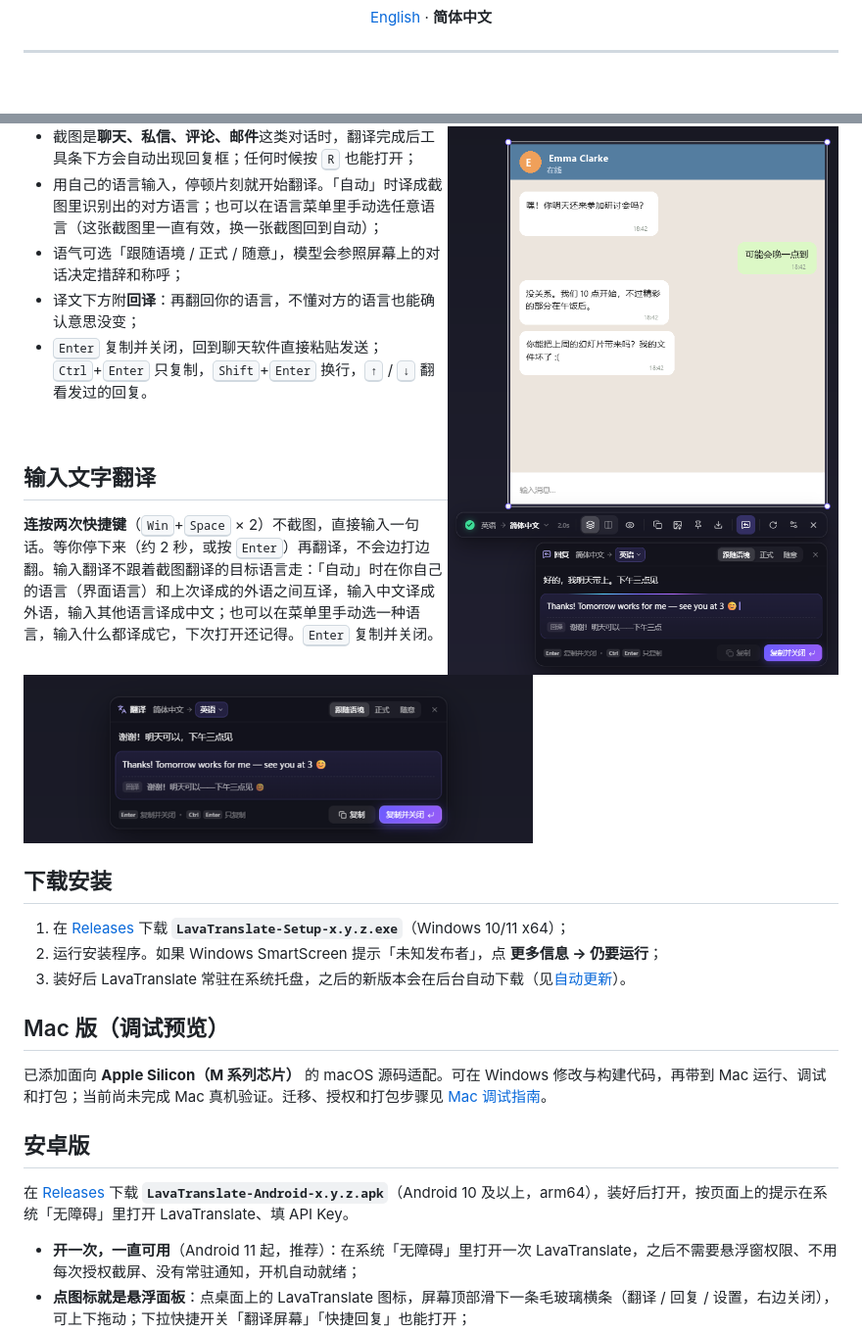
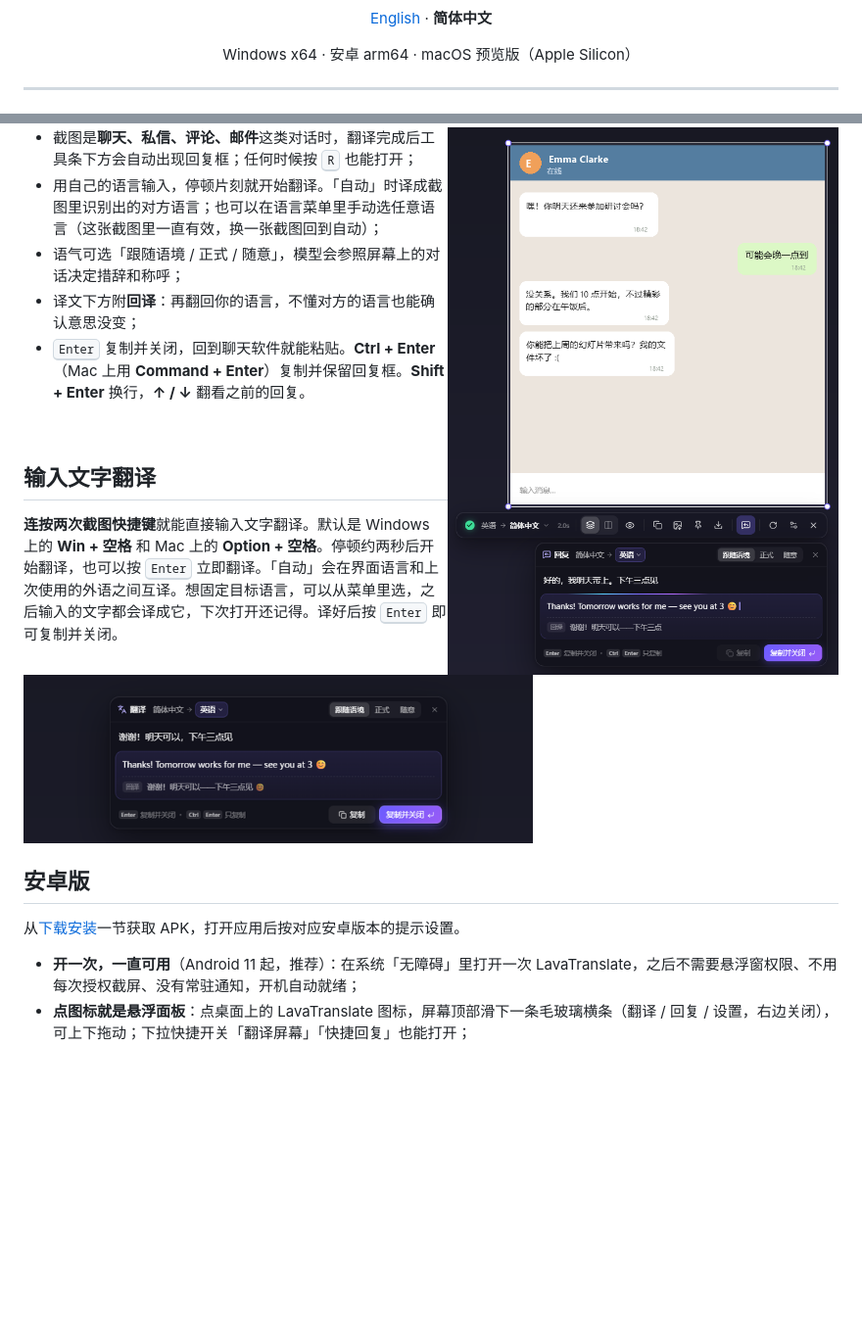
Before and after one commit to chengcczzjj/LavaTranslate, a Markdown page: README.zh-CN.md, 2 parts joined by grey strips. Shown at 98% size. Rendered like a GitHub page; blank space fills up the shorter version.

```diff
--- a/README.zh-CN.md
+++ b/README.zh-CN.md
@@ -17,6 +16,8 @@
 
 <p align="center"><a href="README.md">English</a> · <b>简体中文</b></p>
 
+<p align="center">Windows x64 · 安卓 arm64 · macOS 预览版（Apple Silicon）</p>
+
 ---
 
 ![左：原网页；右：LavaTranslate 原位翻译](docs/images/compare-wiki.png)
@@ -42,29 +75,19 @@
 - 用自己的语言输入，停顿片刻就开始翻译。「自动」时译成截图里识别出的对方语言；也可以在语言菜单里手动选任意语言（这张截图里一直有效，换一张截图回到自动）；
 - 语气可选「跟随语境 / 正式 / 随意」，模型会参照屏幕上的对话决定措辞和称呼；
 - 译文下方附**回译**：再翻回你的语言，不懂对方的语言也能确认意思没变；
-- <kbd>Enter</kbd> 复制并关闭，回到聊天软件直接粘贴发送；<kbd>Ctrl</kbd>+<kbd>Enter</kbd> 只复制，<kbd>Shift</kbd>+<kbd>Enter</kbd> 换行，<kbd>↑</kbd> / <kbd>↓</kbd> 翻看发过的回复。
+- <kbd>Enter</kbd> 复制并关闭，回到聊天软件就能粘贴。**Ctrl + Enter**（Mac 上用 **Command + Enter**）复制并保留回复框。**Shift + Enter** 换行，**↑ / ↓** 翻看之前的回复。
 
 <br clear="right">
 
 ## 输入文字翻译
 
-**连按两次快捷键**（<kbd>Win</kbd>+<kbd>Space</kbd> × 2）不截图，直接输入一句话。等你停下来（约 2 秒，或按 <kbd>Enter</kbd>）再翻译，不会边打边翻。输入翻译不跟着截图翻译的目标语言走：「自动」时在你自己的语言（界面语言）和上次译成的外语之间互译，输入中文译成外语，输入其他语言译成中文；也可以在菜单里手动选一种语言，输入什么都译成它，下次打开还记得。<kbd>Enter</kbd> 复制并关闭。
+**连按两次截图快捷键**就能直接输入文字翻译。默认是 Windows 上的 **Win + 空格** 和 Mac 上的 **Option + 空格**。停顿约两秒后开始翻译，也可以按 <kbd>Enter</kbd> 立即翻译。「自动」会在界面语言和上次使用的外语之间互译。想固定目标语言，可以从菜单里选，之后输入的文字都会译成它，下次打开还记得。译好后按 <kbd>Enter</kbd> 即可复制并关闭。
 
 <img src="docs/images/quick.png" width="520" alt="输入文字翻译">
 
-## 下载安装
-
-1. 在 [Releases](https://github.com/chengcczzjj/LavaTranslate/releases/latest) 下载 **`LavaTranslate-Setup-x.y.z.exe`**（Windows 10/11 x64）；
-2. 运行安装程序。如果 Windows SmartScreen 提示「未知发布者」，点 **更多信息 → 仍要运行**；
-3. 装好后 LavaTranslate 常驻在系统托盘，之后的新版本会在后台自动下载（见[自动更新](#自动更新)）。
-
-## Mac 版（调试预览）
-
-已添加面向 **Apple Silicon（M 系列芯片）** 的 macOS 源码适配。可在 Windows 修改与构建代码，再带到 Mac 运行、调试和打包；当前尚未完成 Mac 真机验证。迁移、授权和打包步骤见 [Mac 调试指南](docs/MACOS.md)。
-
 ## 安卓版
 
-在 [Releases](https://github.com/chengcczzjj/LavaTranslate/releases/latest) 下载 **`LavaTranslate-Android-x.y.z.apk`**（Android 10 及以上，arm64），装好后打开，按页面上的提示在系统「无障碍」里打开 LavaTranslate、填 API Key。
+从[下载安装](#下载安装)一节获取 APK，打开应用后按对应安卓版本的提示设置。
 
 - **开一次，一直可用**（Android 11 起，推荐）：在系统「无障碍」里打开一次 LavaTranslate，之后不需要悬浮窗权限、不用每次授权截屏、没有常驻通知，开机自动就绪；
 - **点图标就是悬浮面板**：点桌面上的 LavaTranslate 图标，屏幕顶部滑下一条毛玻璃横条（翻译 / 回复 / 设置，右边关闭），可上下拖动；下拉快捷开关「翻译屏幕」「快捷回复」也能打开；
```
Also changed, not shown: other parts of README.zh-CN.md (+62 -30 lines), README.md (+67 -45 lines), docs/MACOS.md (+7 -5 lines).
